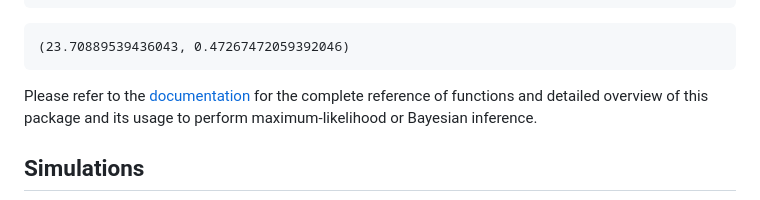
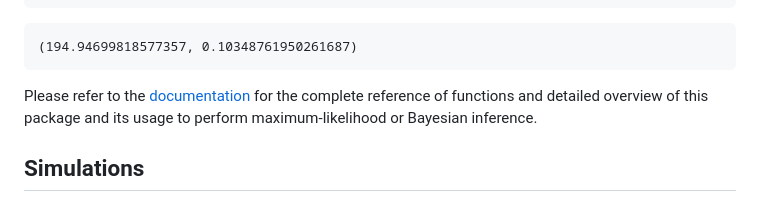
Before and after one commit to currocam/IdentityByDescentDispersal.jl, a Markdown page: README.md, the part around the change. Rendered like a GitHub page.

````diff
--- a/README.md
+++ b/README.md
@@ -47,7 +47,7 @@ mean(chain[:D]), mean(chain[:σ])
 ```
 
 ```
-(23.70889539436043, 0.47267472059392046)
+(194.94699818577357, 0.10348761950261687)
 ```
 
 Please refer to the [documentation](https://currocam.github.io/IdentityByDescentDispersal.jl/dev/) for the complete reference of functions and detailed overview of this package and its usage to perform maximum-likelihood or Bayesian inference.
````
